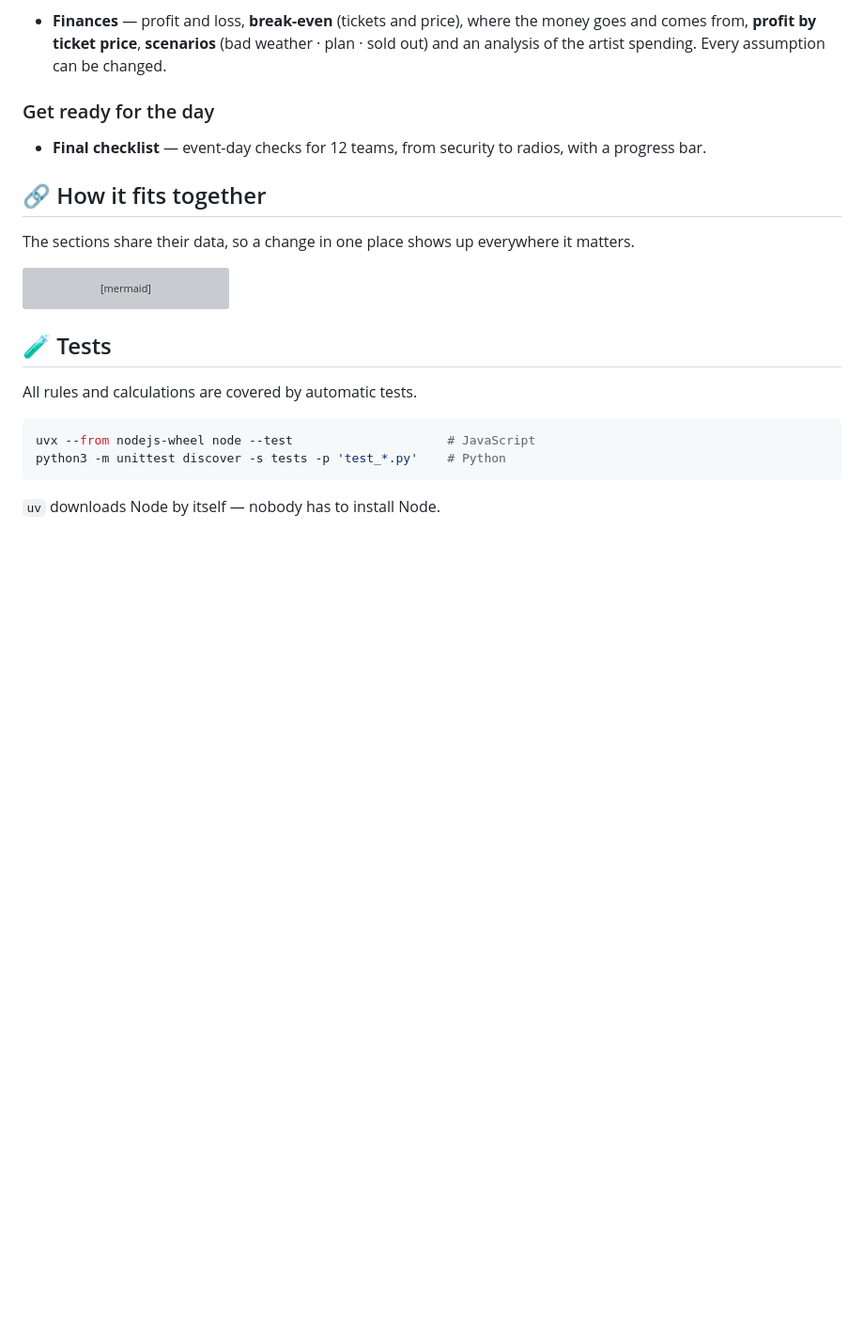
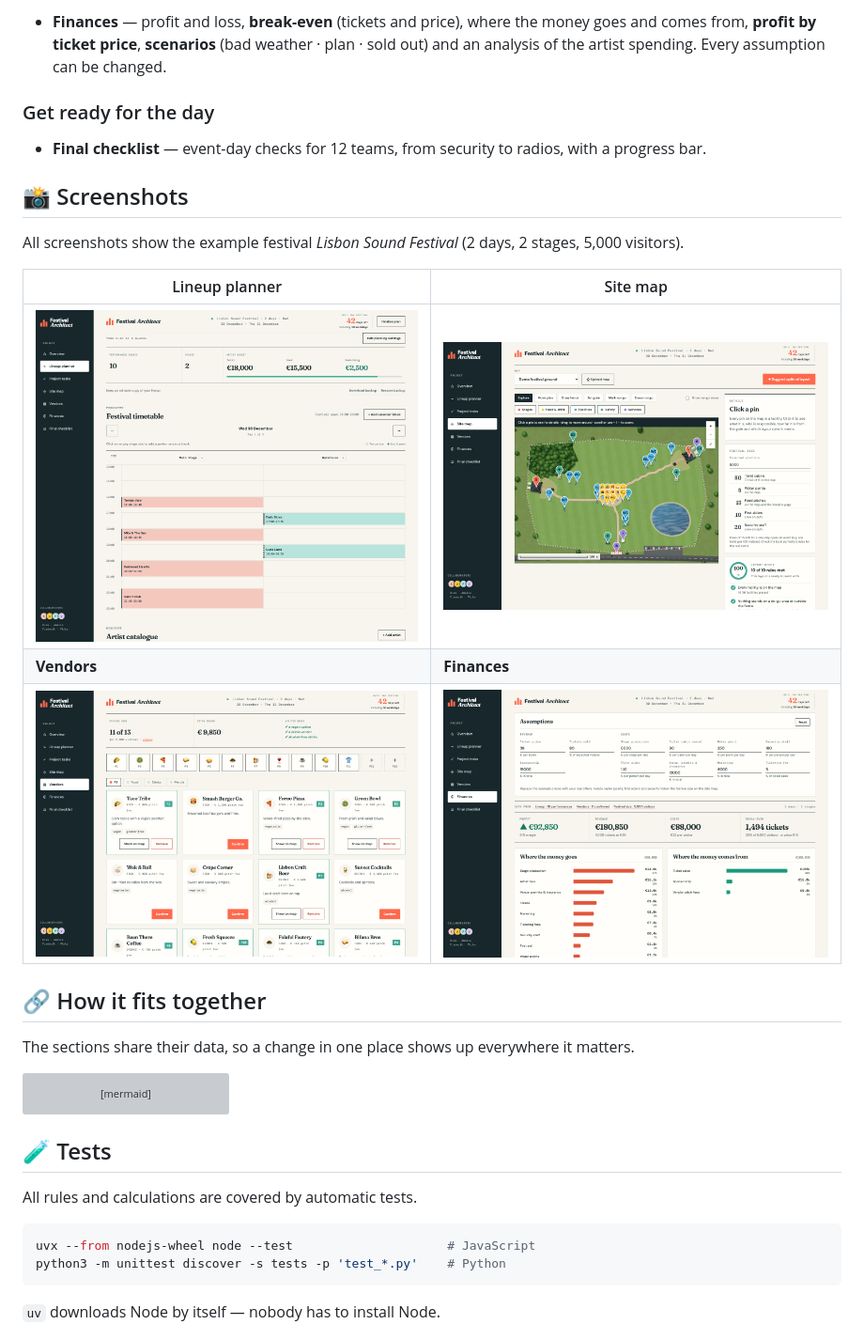
Before and after one commit to ameliepressl/Festival-Planner, a Markdown page: README.md, the part around one of its changes. Shown at 94% size. GitHub-like rendering; pictures changed too: docs/screenshots/finances.png (added), docs/screenshots/lineup.png (added), docs/screenshots/sitemap.png (added); blank space fills up the shorter version; grey boxes are pictures that could not be loaded.

Commit message:
README: add screenshots of the overview, lineup, site map, vendors and finances
Co-Authored-By: Claude Opus 5.5 <noreply@anthropic.com>

```diff
--- a/README.md
+++ b/README.md
@@ -68,6 +72,17 @@ Stop the server with `Ctrl + C`.
 ### Get ready for the day
 - **Final checklist** — event-day checks for 12 teams, from security to radios, with a
   progress bar.
+
+## 📸 Screenshots
+
+All screenshots show the example festival *Lisbon Sound Festival* (2 days, 2 stages,
+5,000 visitors).
+
+| Lineup planner | Site map |
+| --- | --- |
+| <img src="docs/screenshots/lineup.png" alt="Lineup planner with the artist budget and a two-stage timetable for 30 December" /> | <img src="docs/screenshots/sitemap.png" alt="Site map: aerial view with pins for stages, food court, toilets, water and exits, the festival size card and a layout check at 100 percent" /> |
+| **Vendors** | **Finances** |
+| <img src="docs/screenshots/vendors.png" alt="Vendors page: 11 of 13 pitches used, pitch income, visitor needs check and vendor cards" /> | <img src="docs/screenshots/finances.png" alt="Financial overview: assumptions, profit, revenue, costs, break-even and where the money goes and comes from" /> |
 
 ## 🔗 How it fits together
 
```
Also changed, not shown: other parts of README.md (+5 -1 lines), docs/screenshots/overview.png (added).
